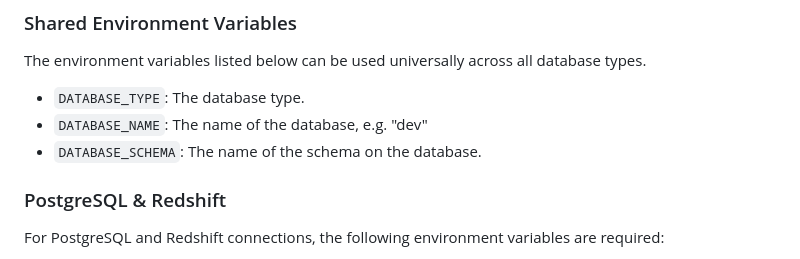
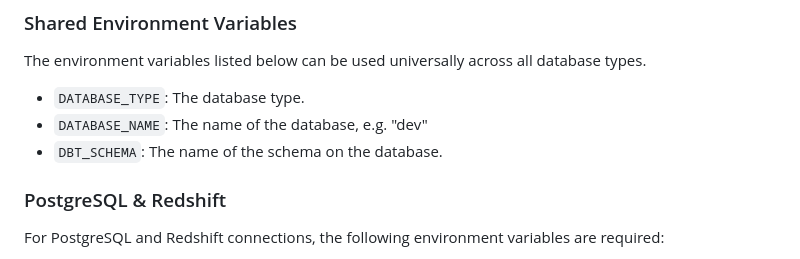
Before and after one commit to civisanalytics/platform-code-examples, a Markdown page: dbt/README.md, the part around the change printed below. GitHub-like rendering.

```diff
--- a/dbt/README.md
+++ b/dbt/README.md
@@ -48,7 +48,7 @@ The environment variables listed below can be used universally across all databa
 
 - `DATABASE_TYPE`: The database type.
 - `DATABASE_NAME`: The name of the database, e.g. "dev"
-- `DATABASE_SCHEMA`: The name of the schema on the database.
+- `DBT_SCHEMA`: The name of the schema on the database.
 
 ### PostgreSQL & Redshift
 
```
Also changed, not shown: other parts of dbt/README.md (+5 -5 lines).
